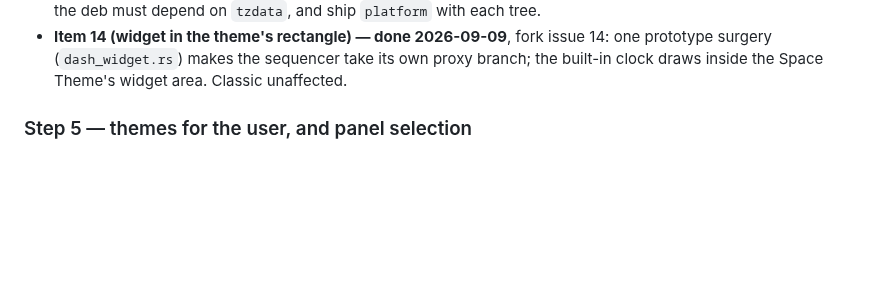
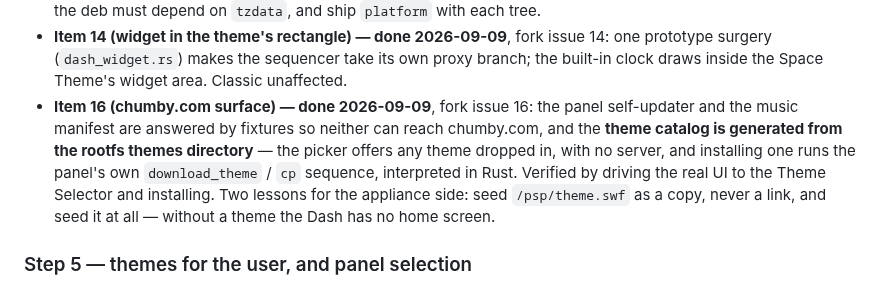
Before and after one commit to yanosz/chumby-pi, a Markdown page: claude/sony-dash-panel-plan.md, the part around the change. GitHub-like rendering; blank space fills up the shorter version.

```diff
--- a/claude/sony-dash-panel-plan.md
+++ b/claude/sony-dash-panel-plan.md
@@ -345,6 +345,15 @@ is the first item.
   issue 14: one prototype surgery (`dash_widget.rs`) makes the sequencer
   take its own proxy branch; the built-in clock draws inside the Space
   Theme's widget area. Classic unaffected.
+- **Item 16 (chumby.com surface) — done 2026-09-09**, fork issue 16: the
+  panel self-updater and the music manifest are answered by fixtures so
+  neither can reach chumby.com, and the **theme catalog is generated from
+  the rootfs themes directory** — the picker offers any theme dropped in,
+  with no server, and installing one runs the panel's own
+  `download_theme` / `cp` sequence, interpreted in Rust. Verified by
+  driving the real UI to the Theme Selector and installing. Two lessons for
+  the appliance side: seed `/psp/theme.swf` as a copy, never a link, and
+  seed it at all — without a theme the Dash has no home screen.
 
 ### Step 5 — themes for the user, and panel selection
 
```
Also changed, not shown: claude/issues.md (+20 -1 lines).
